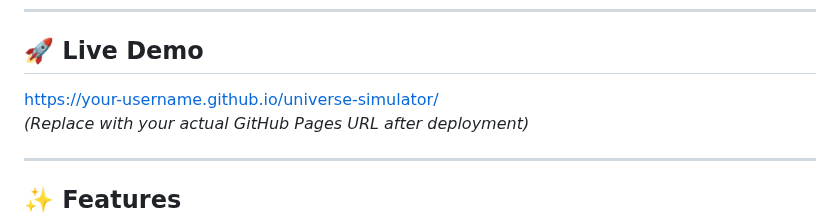
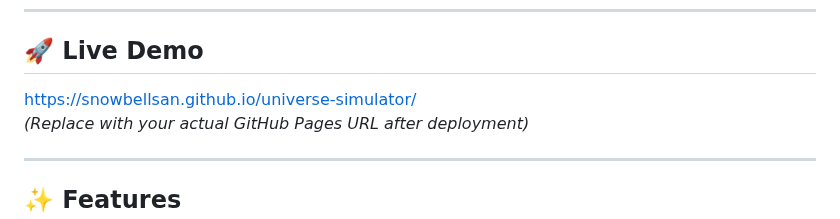
Before and after one commit to snowbellsan/Universe-Simulator, a Markdown page: README.md, the part around the change. GitHub-like rendering.

```diff
--- a/README.md
+++ b/README.md
@@ -12,7 +12,7 @@
 
 ## 🚀 Live Demo
 
-[https://your-username.github.io/universe-simulator/](https://snowbellsan.github.io/universe-simulator/)
+[https://snowbellsan.github.io/universe-simulator/](https://snowbellsan.github.io/universe-simulator/)
 *(Replace with your actual GitHub Pages URL after deployment)*
 
 ---
```
